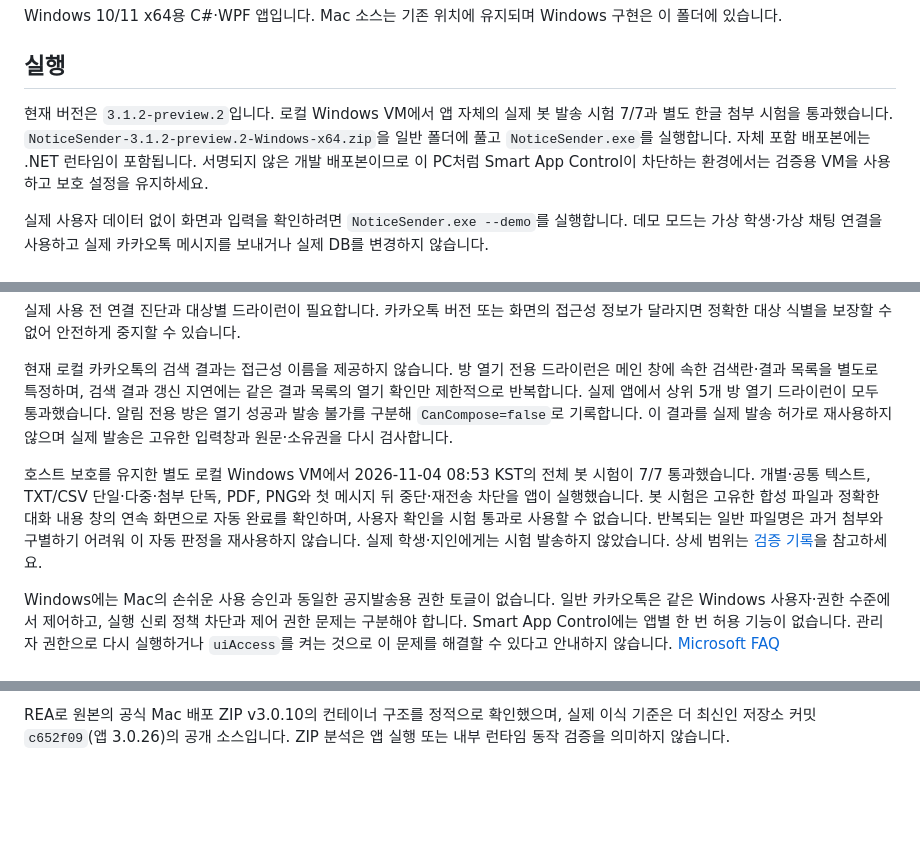
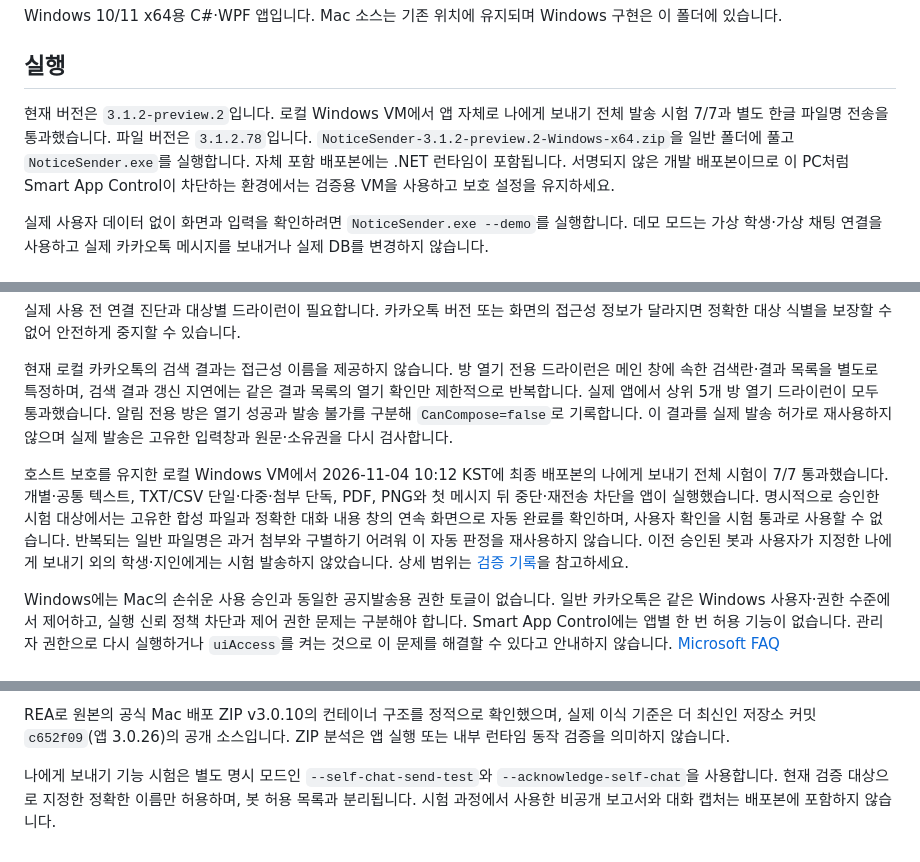
Before and after one commit to SleepingDawn/notice-sender-mac, a Markdown page: Windows/README.md, 3 parts joined by grey strips. GitHub-like rendering; blank space fills up the shorter version.

Commit message:
docs(windows): record passing final self-chat delivery suite

```diff
--- a/Windows/README.md
+++ b/Windows/README.md
@@ -4,7 +4,7 @@ Windows 10/11 x64용 C#·WPF 앱입니다. Mac 소스는 기존 위치에 유지
 
 ## 실행
 
-현재 버전은 `3.1.2-preview.2`입니다. 로컬 Windows VM에서 앱 자체의 실제 봇 발송 시험 7/7과 별도 한글 첨부 시험을 통과했습니다. `NoticeSender-3.1.2-preview.2-Windows-x64.zip`을 일반 폴더에 풀고 `NoticeSender.exe`를 실행합니다. 자체 포함 배포본에는 .NET 런타임이 포함됩니다. 서명되지 않은 개발 배포본이므로 이 PC처럼 Smart App Control이 차단하는 환경에서는 검증용 VM을 사용하고 보호 설정을 유지하세요.
+현재 버전은 `3.1.2-preview.2`입니다. 로컬 Windows VM에서 앱 자체로 나에게 보내기 전체 발송 시험 7/7과 별도 한글 파일명 전송을 통과했습니다. 파일 버전은 `3.1.2.78`입니다. `NoticeSender-3.1.2-preview.2-Windows-x64.zip`을 일반 폴더에 풀고 `NoticeSender.exe`를 실행합니다. 자체 포함 배포본에는 .NET 런타임이 포함됩니다. 서명되지 않은 개발 배포본이므로 이 PC처럼 Smart App Control이 차단하는 환경에서는 검증용 VM을 사용하고 보호 설정을 유지하세요.
 
 실제 사용자 데이터 없이 화면과 입력을 확인하려면 `NoticeSender.exe --demo`를 실행합니다. 데모 모드는 가상 학생·가상 채팅 연결을 사용하고 실제 카카오톡 메시지를 보내거나 실제 DB를 변경하지 않습니다.
 
@@ -37,7 +37,7 @@ Windows용 카카오톡을 실행하고 로그인합니다. 실행 계정과 권
 
 현재 로컬 카카오톡의 검색 결과는 접근성 이름을 제공하지 않습니다. 방 열기 전용 드라이런은 메인 창에 속한 검색란·결과 목록을 별도로 특정하며, 검색 결과 갱신 지연에는 같은 결과 목록의 열기 확인만 제한적으로 반복합니다. 실제 앱에서 상위 5개 방 열기 드라이런이 모두 통과했습니다. 알림 전용 방은 열기 성공과 발송 불가를 구분해 `CanCompose=false`로 기록합니다. 이 결과를 실제 발송 허가로 재사용하지 않으며 실제 발송은 고유한 입력창과 원문·소유권을 다시 검사합니다.
 
-호스트 보호를 유지한 별도 로컬 Windows VM에서 2026-11-04 08:53 KST의 전체 봇 시험이 7/7 통과했습니다. 개별·공통 텍스트, TXT/CSV 단일·다중·첨부 단독, PDF, PNG와 첫 메시지 뒤 중단·재전송 차단을 앱이 실행했습니다. 봇 시험은 고유한 합성 파일과 정확한 대화 내용 창의 연속 화면으로 자동 완료를 확인하며, 사용자 확인을 시험 통과로 사용할 수 없습니다. 반복되는 일반 파일명은 과거 첨부와 구별하기 어려워 이 자동 판정을 재사용하지 않습니다. 실제 학생·지인에게는 시험 발송하지 않았습니다. 상세 범위는 [검증 기록](TESTING.md)을 참고하세요.
+호스트 보호를 유지한 로컬 Windows VM에서 2026-11-04 10:12 KST에 최종 배포본의 나에게 보내기 전체 시험이 7/7 통과했습니다. 개별·공통 텍스트, TXT/CSV 단일·다중·첨부 단독, PDF, PNG와 첫 메시지 뒤 중단·재전송 차단을 앱이 실행했습니다. 명시적으로 승인한 시험 대상에서는 고유한 합성 파일과 정확한 대화 내용 창의 연속 화면으로 자동 완료를 확인하며, 사용자 확인을 시험 통과로 사용할 수 없습니다. 반복되는 일반 파일명은 과거 첨부와 구별하기 어려워 이 자동 판정을 재사용하지 않습니다. 이전 승인된 봇과 사용자가 지정한 나에게 보내기 외의 학생·지인에게는 시험 발송하지 않았습니다. 상세 범위는 [검증 기록](TESTING.md)을 참고하세요.
 
 Windows에는 Mac의 손쉬운 사용 승인과 동일한 공지발송용 권한 토글이 없습니다. 일반 카카오톡은 같은 Windows 사용자·권한 수준에서 제어하고, 실행 신뢰 정책 차단과 제어 권한 문제는 구분해야 합니다. Smart App Control에는 앱별 한 번 허용 기능이 없습니다. 관리자 권한으로 다시 실행하거나 `uiAccess`를 켜는 것으로 이 문제를 해결할 수 있다고 안내하지 않습니다. [Microsoft FAQ](https://support.microsoft.com/en-us/windows/security/threat-malware-protection/smart-app-control-frequently-asked-questions)
 
@@ -59,3 +59,5 @@ Windows와 .NET 10 SDK가 필요합니다.
 자동화된 방 열기 시험은 `NoticeSender.exe --dry-run-rooms rooms.json --report result.json --exit-after-dry-run`으로도 실행할 수 있습니다. `rooms.json`은 정확한 방 이름의 JSON 배열이며 이 경로도 실제 DB를 사용하지 않습니다. 방 이름과 결과 파일은 개인정보로 취급해 저장소에 올리지 마세요.
 
 REA로 원본의 공식 Mac 배포 ZIP v3.0.10의 컨테이너 구조를 정적으로 확인했으며, 실제 이식 기준은 더 최신인 저장소 커밋 `c652f09`(앱 3.0.26)의 공개 소스입니다. ZIP 분석은 앱 실행 또는 내부 런타임 동작 검증을 의미하지 않습니다.
+
+나에게 보내기 기능 시험은 별도 명시 모드인 `--self-chat-send-test`와 `--acknowledge-self-chat`을 사용합니다. 현재 검증 대상으로 지정한 정확한 이름만 허용하며, 봇 허용 목록과 분리됩니다. 시험 과정에서 사용한 비공개 보고서와 대화 캡처는 배포본에 포함하지 않습니다.
```
Also changed, not shown: Windows/TESTING.md (+8 -6 lines), 1 other file.
